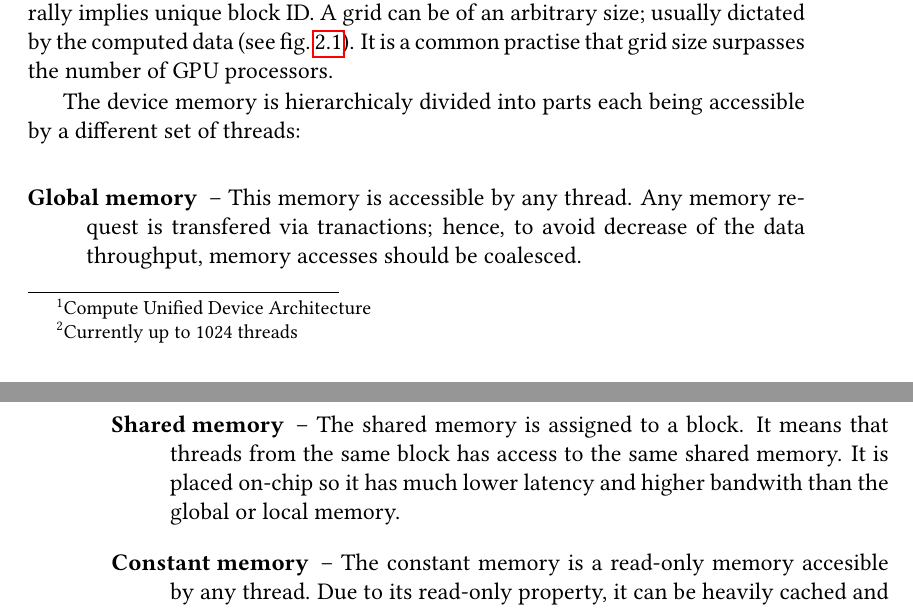
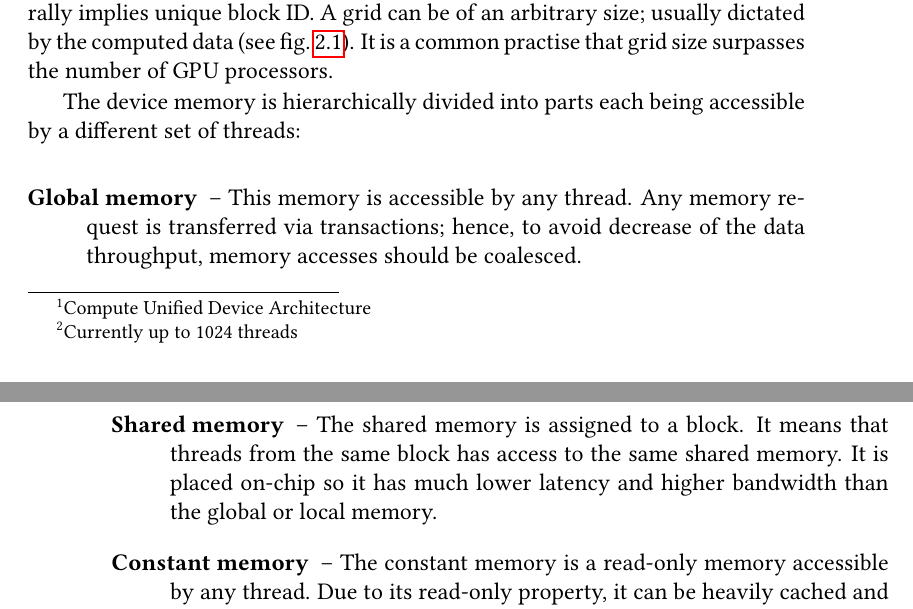
Before and after one commit to asmelko/gmhc, a LaTeX thesis (thesis/thesis.tex, which reads thesis/cuda.tex): two parts of pages 27 and 28 of 58, joined at a grey line, cut so that both start at the same text. Compiled offline with pdfLaTeX.

Commit message:
spelling

```diff
--- a/thesis/cuda.tex
+++ b/thesis/cuda.tex
@@ -22,13 +22,13 @@ Since all block threads reside on the same processor and share common resources,
 \end{figure}
 
 
-The device memory is hierarchicaly divided into parts each being accessible by a different set of threads:
+The device memory is hierarchically divided into parts each being accessible by a different set of threads:
 
 \begin{description}
-	\item[Global memory] -- This memory is accessible by any thread. Any memory request is transfered via tranactions; hence, to avoid decrease of the data throughput, memory accesses should be coalesced.
+	\item[Global memory] -- This memory is accessible by any thread. Any memory request is transferred via transactions; hence, to avoid decrease of the data throughput, memory accesses should be coalesced.
 	\item[Local memory] -- Each thread has exclusive access to its local memory. As it resides in a global memory, the local memory is a thread private global memory.
-	\item[Shared memory] -- The shared memory is assigned to a block. It means that threads from the same block has access to the same shared memory. It is placed on-chip so it has much lower latency and higher bandwith than the global or local memory.
-	\item[Constant memory] -- The constant memory is a read-only memory accesible by any thread. Due to its read-only property, it can be heavily cached and may perform better than global memory. Together with global memory, it persists across different kernel launches.
+	\item[Shared memory] -- The shared memory is assigned to a block. It means that threads from the same block has access to the same shared memory. It is placed on-chip so it has much lower latency and higher bandwidth than the global or local memory.
+	\item[Constant memory] -- The constant memory is a read-only memory accessible by any thread. Due to its read-only property, it can be heavily cached and may perform better than global memory. Together with global memory, it persists across different kernel launches.
 \end{description}
 
 The building block of the CUDA-enabled GPU hardware architecture is multi-threaded \emph{streaming multiprocessor (SM)}. A GPU contains an array of multiprocessors whose number varies between different GPUs. When a kernel launches, its grid of blocks is distributed among available multiprocessors and execute in parallel (see fig.~\ref{fig02:SM}). On the selected multiprocessor, block threads are executed in~parallel as well. Moreover, multiple blocks can run concurrently on one multiprocessor.
```
Also changed, not shown: thesis/implementation.tex (+1 -1 lines), thesis/preface.tex (+1 -1 lines).
